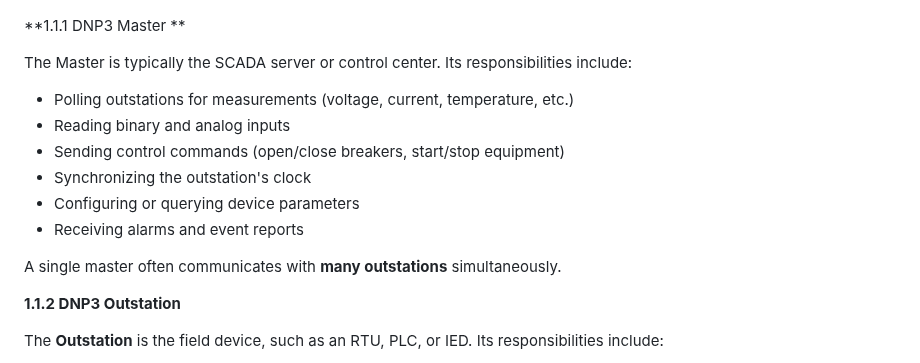
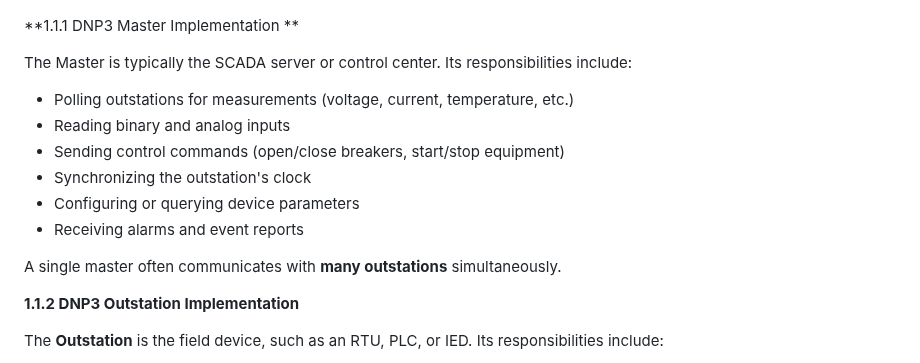
Before and after one commit to LiuYuancheng/PLC_and_RTU_Simulator, a Markdown page: DNP3_PLC_Simulator/Readme.md, the part around one of its changes. Rendered like a GitHub page.

```diff
--- a/DNP3_PLC_Simulator/Readme.md
+++ b/DNP3_PLC_Simulator/Readme.md
@@ -37,7 +88,7 @@ The project will provide the multiple DNP clients to plug in the master to fetch
 
 ![](doc/img/s_03.png)
 
-**1.1.1 DNP3 Master **
+**1.1.1 DNP3 Master Implementation **
 
 The Master is typically the SCADA server or control center. Its responsibilities include:
 
@@ -50,7 +101,7 @@ The Master is typically the SCADA server or control center. Its responsibilities
 
 A single master often communicates with **many outstations** simultaneously.
 
-**1.1.2 DNP3 Outstation**
+**1.1.2 DNP3 Outstation Implementation**
 
 The **Outstation** is the field device, such as an RTU, PLC, or IED. Its responsibilities include:
 
```
Also changed, not shown: other parts of DNP3_PLC_Simulator/Readme.md (+58 -7 lines), DNP3_PLC_Simulator/doc/img/s_02.png (added), DNP3_PLC_Simulator/doc/img/s_04.png (added), 1 other file.
